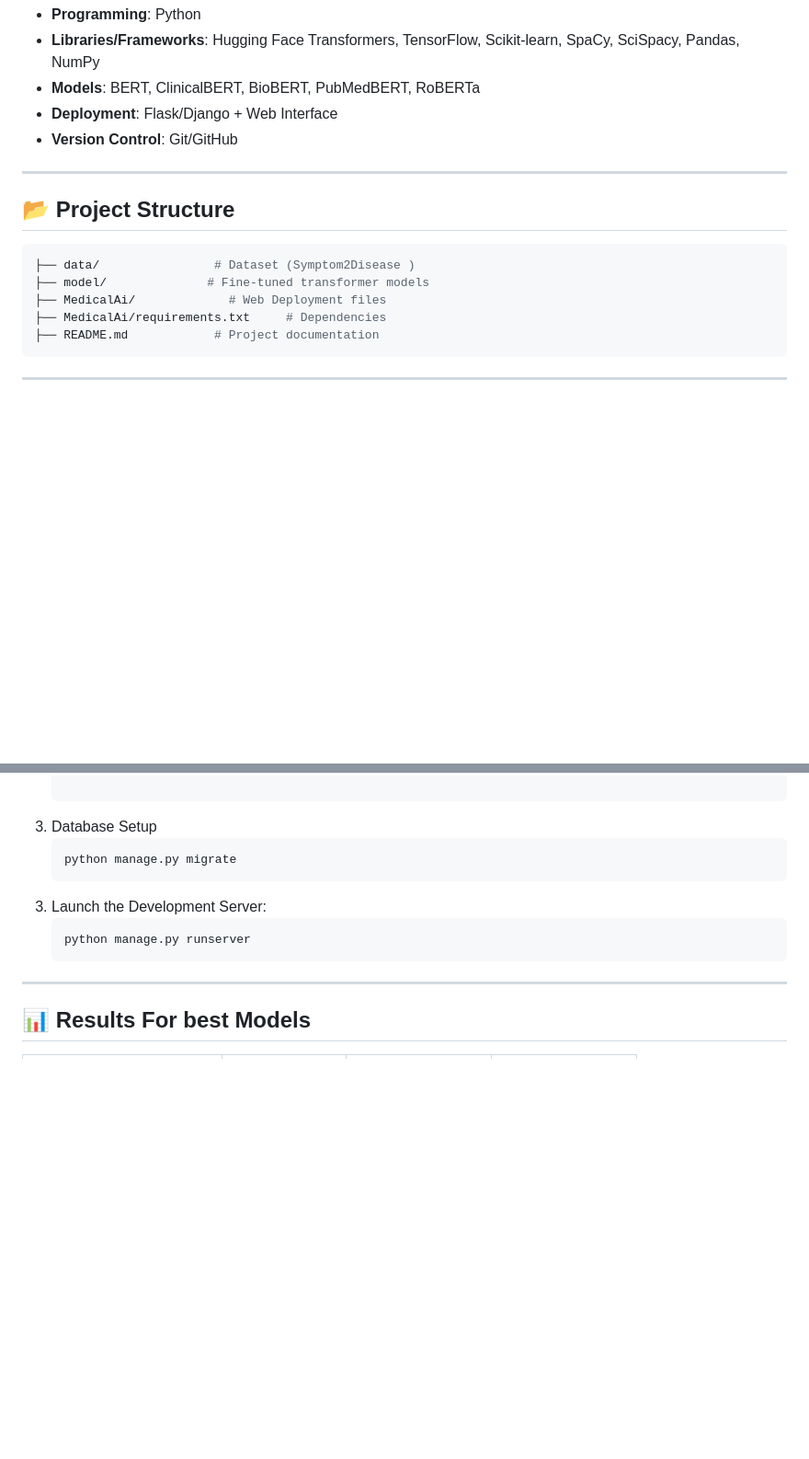
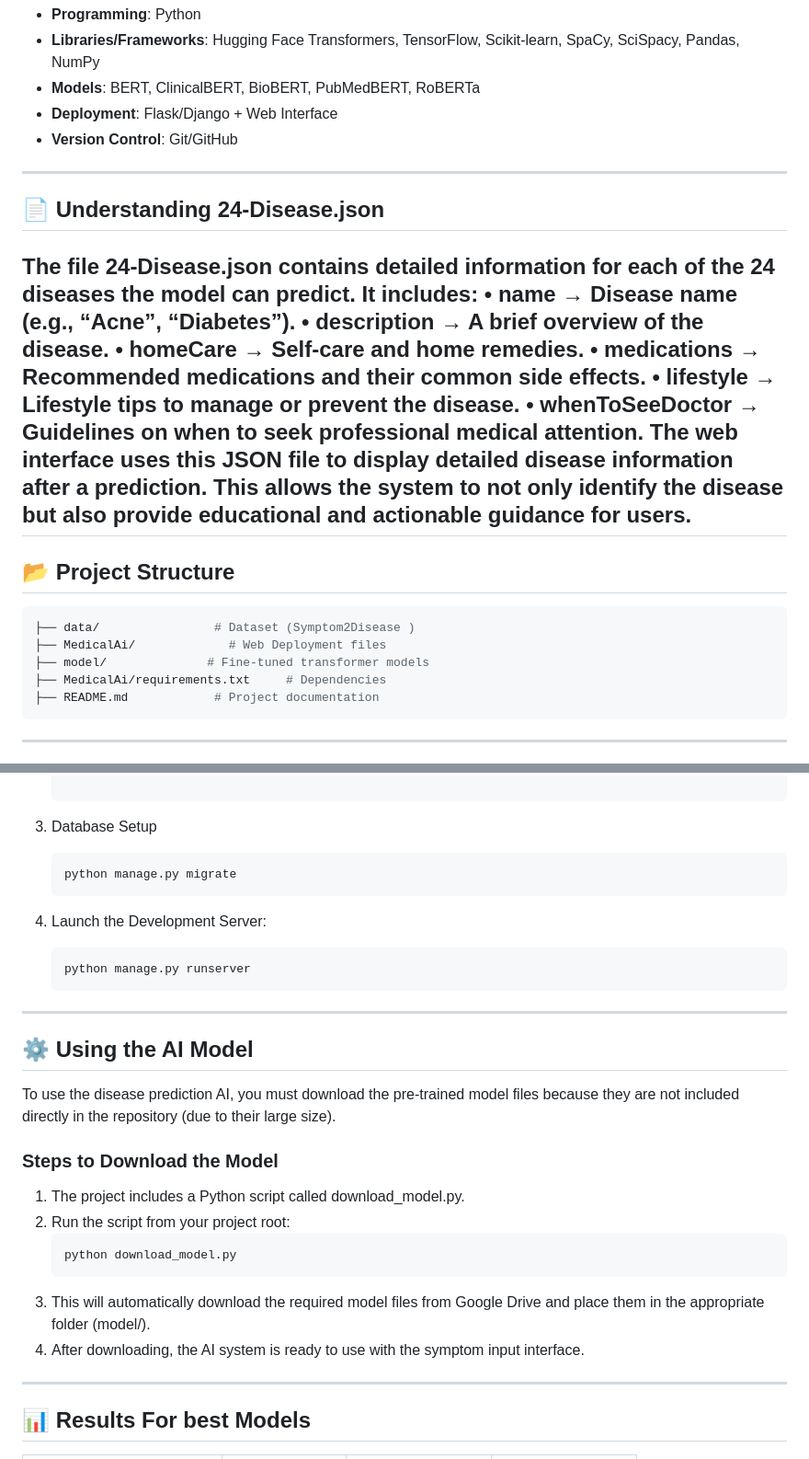
Before and after one commit to V8FS1/Automated-Disease-Diagnosis-from-Symptom-Descriptions, a Markdown page: README.md, 2 parts joined by grey strips. Shown at 92% size. Rendered like a GitHub page; blank space fills up the shorter version.

````diff
--- a/README.md
+++ b/README.md
@@ -32,11 +32,22 @@ The system is deployed in a **web interface**, making it accessible for **teleme
 
 ---
 
+## 📄 Understanding 24-Disease.json
+The file 24-Disease.json contains detailed information for each of the 24 diseases the model can predict. It includes:
+    • name → Disease name (e.g., “Acne”, “Diabetes”).
+    • description → A brief overview of the disease.
+    • homeCare → Self-care and home remedies.
+    • medications → Recommended medications and their common side effects.
+    • lifestyle → Lifestyle tips to manage or prevent the disease.
+    • whenToSeeDoctor → Guidelines on when to seek professional medical attention.
+The web interface uses this JSON file to display detailed disease information after a prediction. This allows the system to not only identify the disease but also provide educational and actionable guidance for users.
+---
+
 ## 📂 Project Structure
 ```bash
 ├── data/                # Dataset (Symptom2Disease )
+├── MedicalAi/             # Web Deployment files
 ├── model/              # Fine-tuned transformer models
-├── MedicalAi/             # Web Deployment files
 ├── MedicalAi/requirements.txt     # Dependencies
 ├── README.md            # Project documentation
 ```
@@ -72,14 +83,28 @@ The system is deployed in a **web interface**, making it accessible for **teleme
    pip install -r requirements.txt
 
    ```
-3) Database Setup
+3. Database Setup
    ```bash
    python manage.py migrate
    ```
-3. Launch the Development Server:
+4. Launch the Development Server:
    ```bash
    python manage.py runserver
    ```
+
+---
+
+## ⚙️ Using the AI Model
+To use the disease prediction AI, you must download the pre-trained model files because they are not included directly in the repository (due to their large size).
+
+### Steps to Download the Model
+1. The project includes a Python script called download_model.py.
+2. Run the script from your project root:
+   ```bash
+   python download_model.py
+   ```
+3. This will automatically download the required model files from Google Drive and place them in the appropriate folder (model/).
+4. After downloading, the AI system is ready to use with the symptom input interface.
 
 ---
 
````
